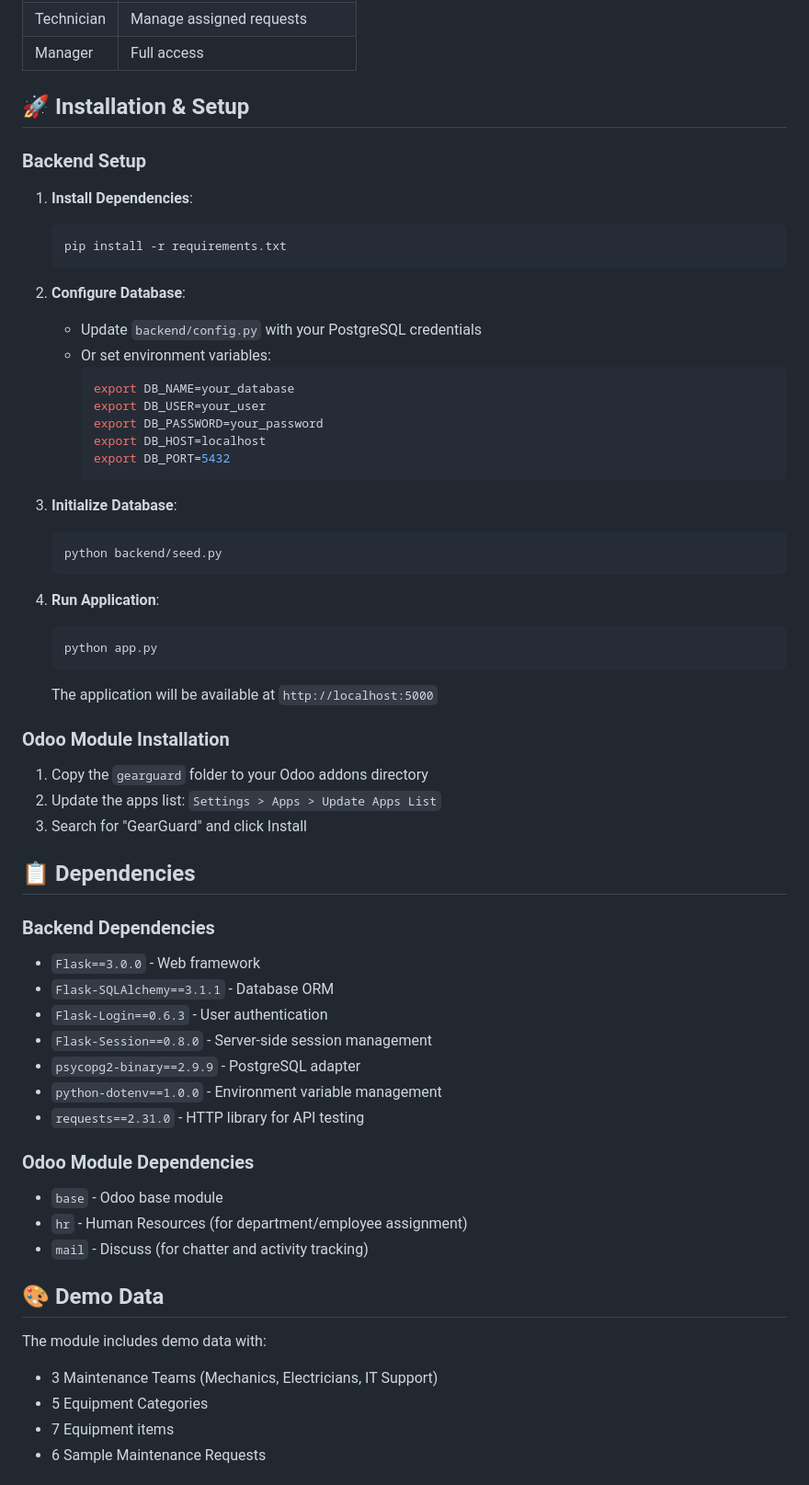
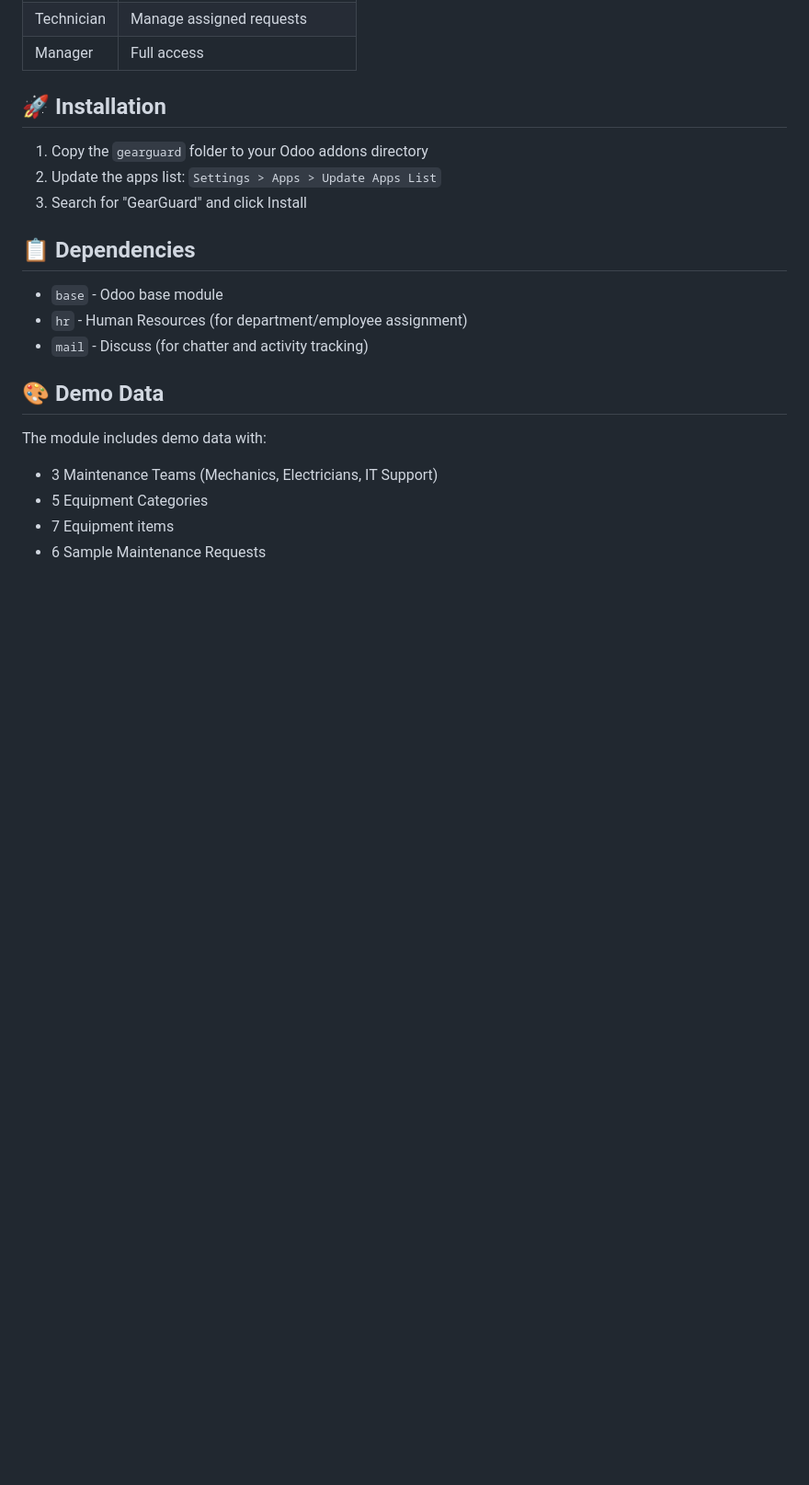
Before and after one commit to ADG1411/odoo-hackathon, a Markdown page: README.md, the part around one of its changes. Shown at 92% size. GitHub-like rendering; blank space fills up the shorter version.

````diff
--- a/README.md
+++ b/README.md
@@ -171,38 +133,7 @@ odoo-hackathon/
 | Technician | Manage assigned requests |
 | Manager | Full access |
 
-## 🚀 Installation & Setup
-
-### Backend Setup
-
-1. **Install Dependencies**:
-   ```bash
-   pip install -r requirements.txt
-   ```
-
-2. **Configure Database**:
-   - Update `backend/config.py` with your PostgreSQL credentials
-   - Or set environment variables:
-     ```bash
-     export DB_NAME=your_database
-     export DB_USER=your_user
-     export DB_PASSWORD=your_password
-     export DB_HOST=localhost
-     export DB_PORT=5432
-     ```
-
-3. **Initialize Database**:
-   ```bash
-   python backend/seed.py
-   ```
-
-4. **Run Application**:
-   ```bash
-   python app.py
-   ```
-   The application will be available at `http://localhost:5000`
-
-### Odoo Module Installation
+## 🚀 Installation
 
 1. Copy the `gearguard` folder to your Odoo addons directory
 2. Update the apps list: `Settings > Apps > Update Apps List`
@@ -210,16 +141,6 @@ odoo-hackathon/
 
 ## 📋 Dependencies
 
-### Backend Dependencies
-- `Flask==3.0.0` - Web framework
-- `Flask-SQLAlchemy==3.1.1` - Database ORM
-- `Flask-Login==0.6.3` - User authentication
-- `Flask-Session==0.8.0` - Server-side session management
-- `psycopg2-binary==2.9.9` - PostgreSQL adapter
-- `python-dotenv==1.0.0` - Environment variable management
-- `requests==2.31.0` - HTTP library for API testing
-
-### Odoo Module Dependencies
 - `base` - Odoo base module
 - `hr` - Human Resources (for department/employee assignment)
 - `mail` - Discuss (for chatter and activity tracking)
````
Also changed, not shown: other parts of README.md (+28 -131 lines).
